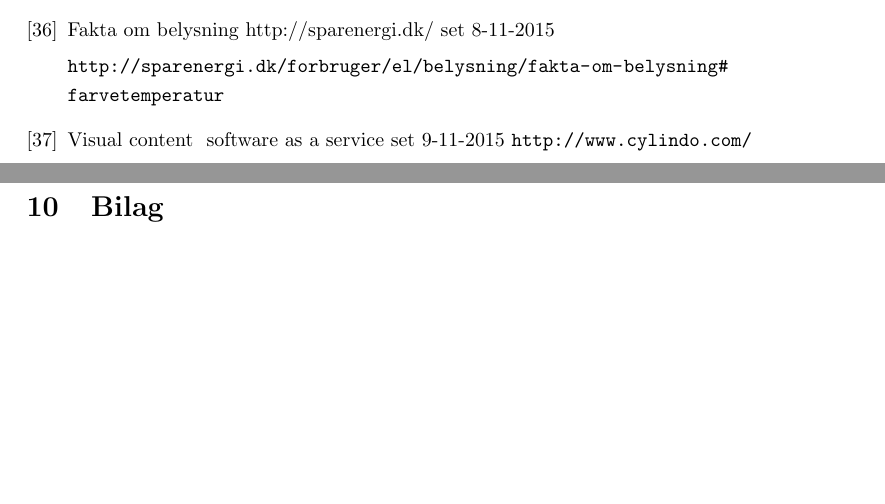
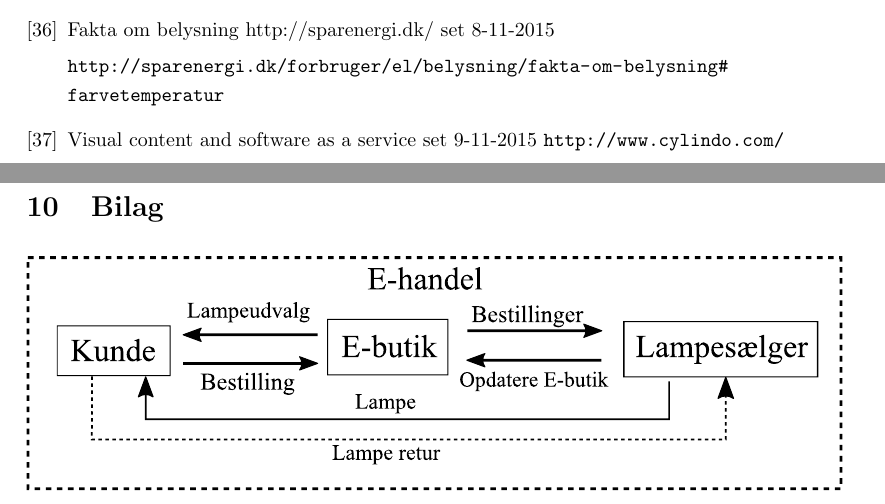
Before and after one commit to AAUSoftwareStudentGroup/P1-Raytracing, a LaTeX document (problem/main.tex, which reads problem/sections/bibliography.tex, problem/sections/billag.tex): two parts of pages 24 and 25 of 25, joined at a grey line, cut so that both start at the same text, the shorter picture padded with empty space. Compiled offline with pdfLaTeX.

Commit message:
ændrer e_handel_med_lampe.svg i graphics

```diff
--- a/problem/sections/bibliography.tex
+++ b/problem/sections/bibliography.tex
@@ -257,7 +257,7 @@
   \url{http://sparenergi.dk/forbruger/el/belysning/fakta-om-belysning#farvetemperatur}
 
 \bibitem{Cylindo}
-  Visual content & software as a service
+  Visual content and software as a service
   set 9-11-2015
   \url{http://www.cylindo.com/}
 
--- a/problem/sections/billag.tex
+++ b/problem/sections/billag.tex
@@ -1 +1,3 @@
 \section{Bilag}
+
+\includegraphics{graphics/e_handel_med_lampe.pdf}
```
Also changed, not shown: problem/graphics/e_handel_med_lampe.svg.
